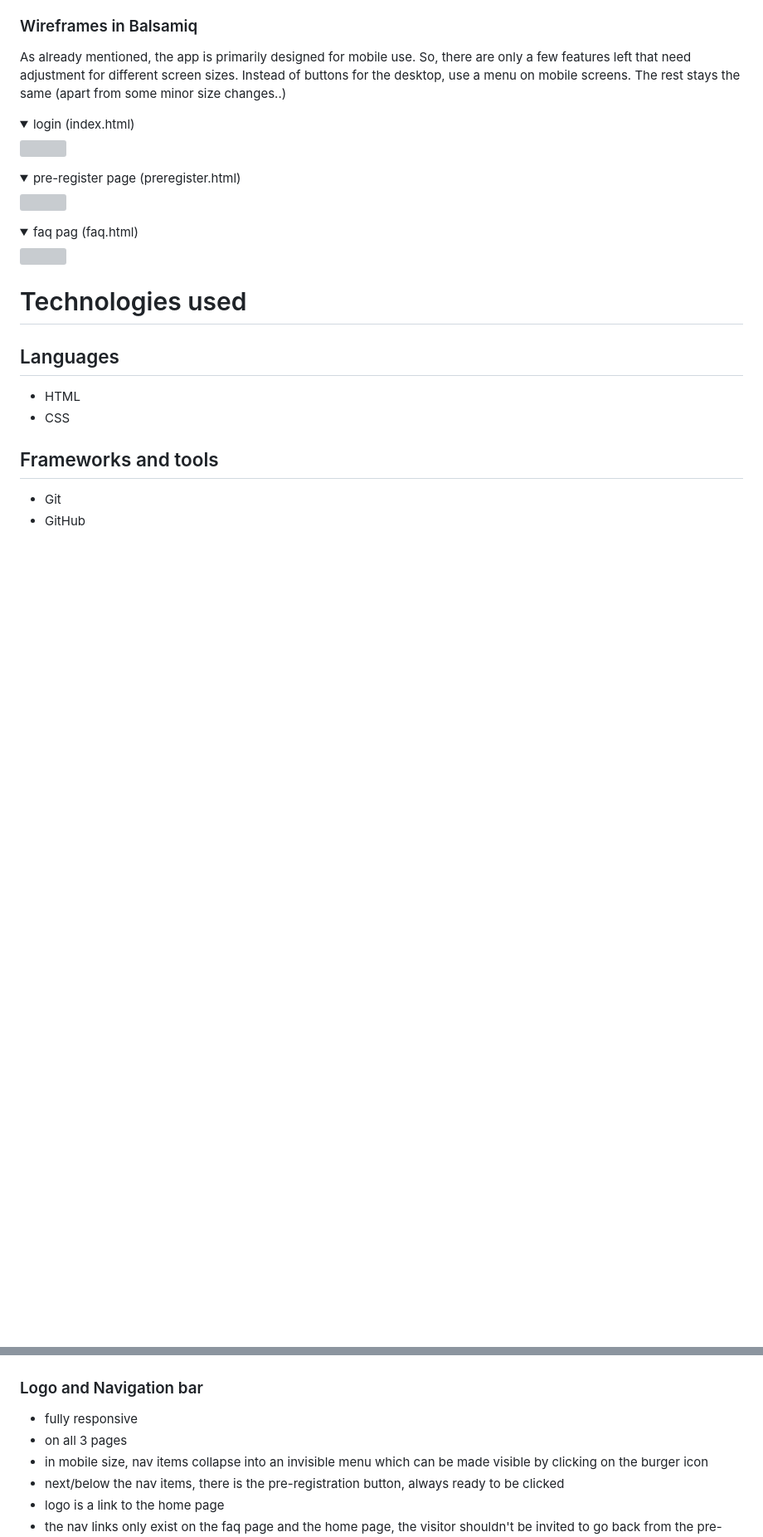
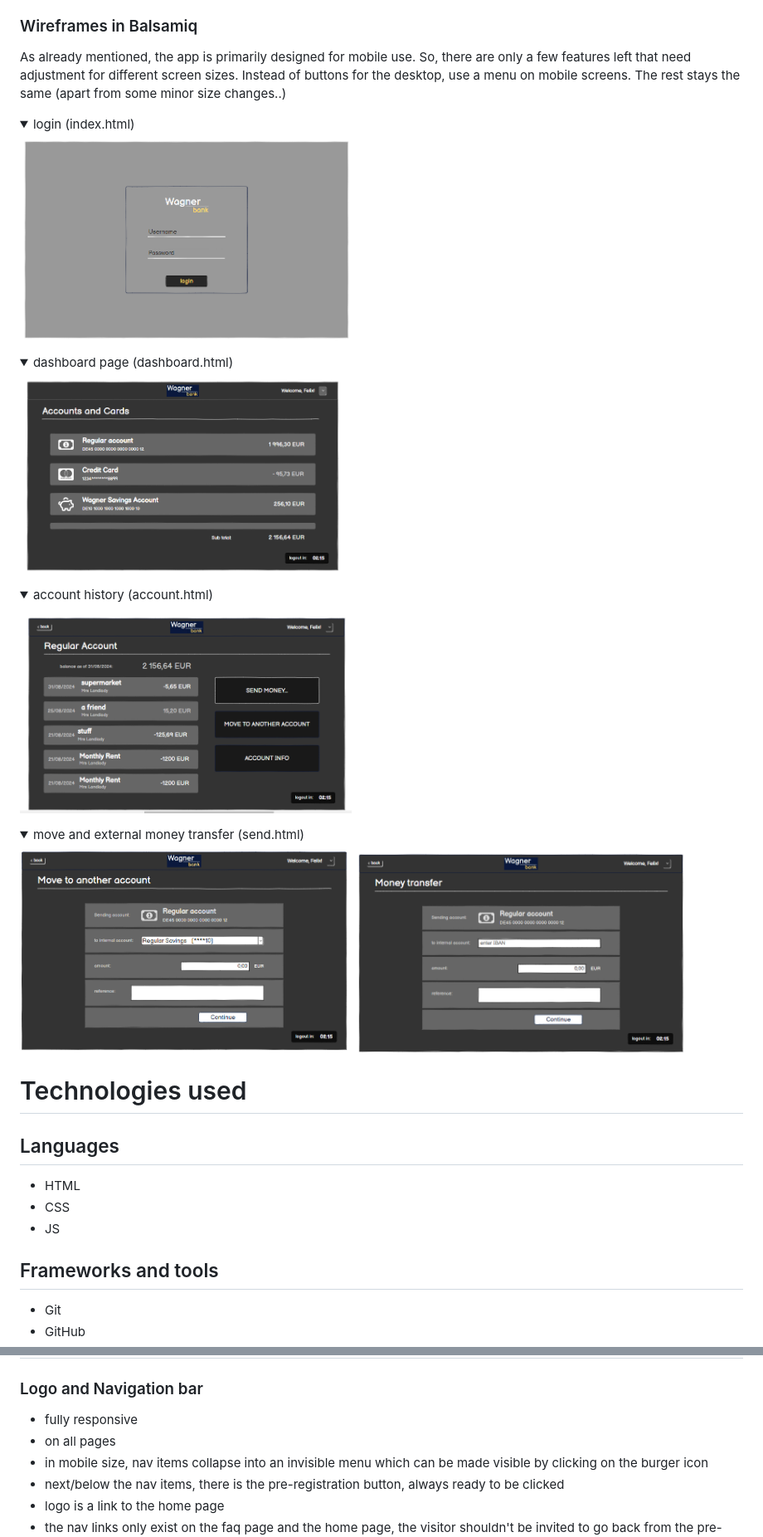
Before and after one commit to flexirexi/wagnerbank, a Markdown page: README.md, 2 parts joined by grey strips. Shown: that part at 83% size. Drawn GitHub-style; folded sections open; blank space fills up the shorter version; grey boxes are pictures that could not be loaded.

```diff
--- a/README.md
+++ b/README.md
@@ -102,21 +102,27 @@ As already mentioned, the app is primarily designed for mobile use. So, there ar
 
 <details>
   <summary>login (index.html)</summary>
-  <img src="docs/wireframes/wireframe_index.png" width="400px">
+  <img src="docs/wireframes/wf_index.png" width="400px">
 </details>
 <details>
-  <summary>pre-register page (preregister.html)</summary>
-  <img src="docs/wireframes/wireframe_preregister.png" width="400px">
+  <summary>dashboard page (dashboard.html)</summary>
+  <img src="docs/wireframes/wf_db.png" width="400px">
 </details>
 <details>
-  <summary>faq pag (faq.html)</summary>
-  <img src="docs/wireframes/wireframe_faq.png" width="400px">
+  <summary>account history (account.html)</summary>
+  <img src="docs/wireframes/wf_transactions.png" width="400px">
+</details>
+<details>
+  <summary>move and external money transfer (send.html)</summary>
+  <img src="docs/wireframes/wf_move.png" width="400px">
+  <img src="docs/wireframes/wf_send.png" width="400px">
 </details>
 
 # Technologies used
 ## Languages
 - HTML
 - CSS
+- JS
 
 ## Frameworks and tools
 - Git
@@ -137,7 +143,7 @@ As already mentioned, the app is primarily designed for mobile use. So, there ar
 ## Existing features
 ### Logo and Navigation bar
 - fully responsive
-- on all 3 pages
+- on all pages
 - in mobile size, nav items collapse into an invisible menu which can be made visible by clicking on the burger icon
 - next/below the nav items, there is the pre-registration button, always ready to be clicked
 - logo is a link to the home page
```
Also changed, not shown: docs/validator_testing/vt_html_bugs.png (added), 1 other file.
